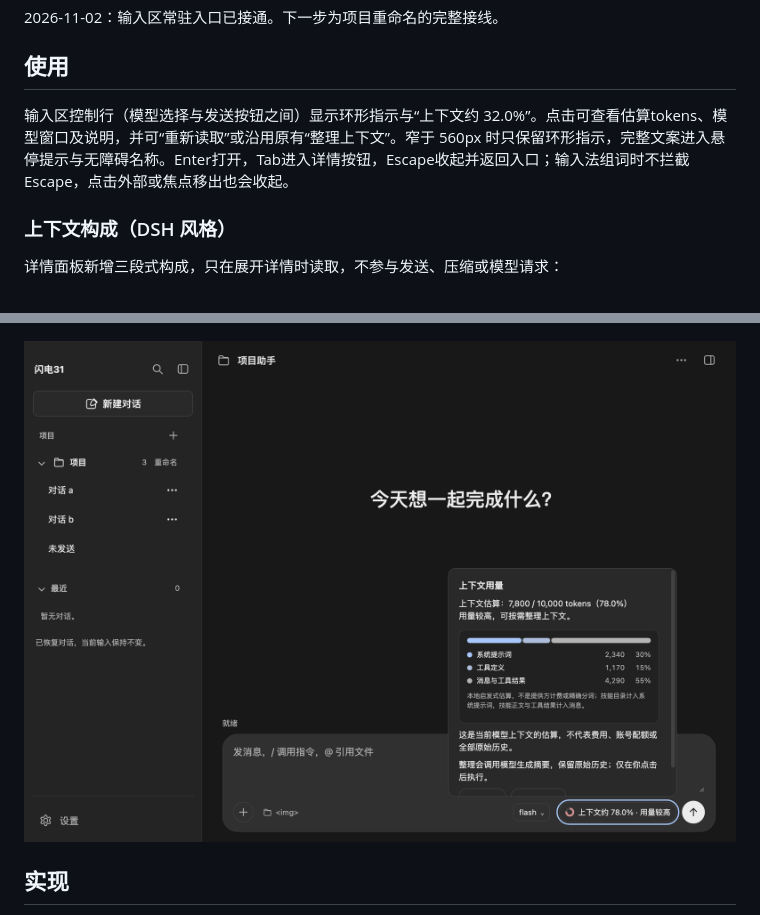
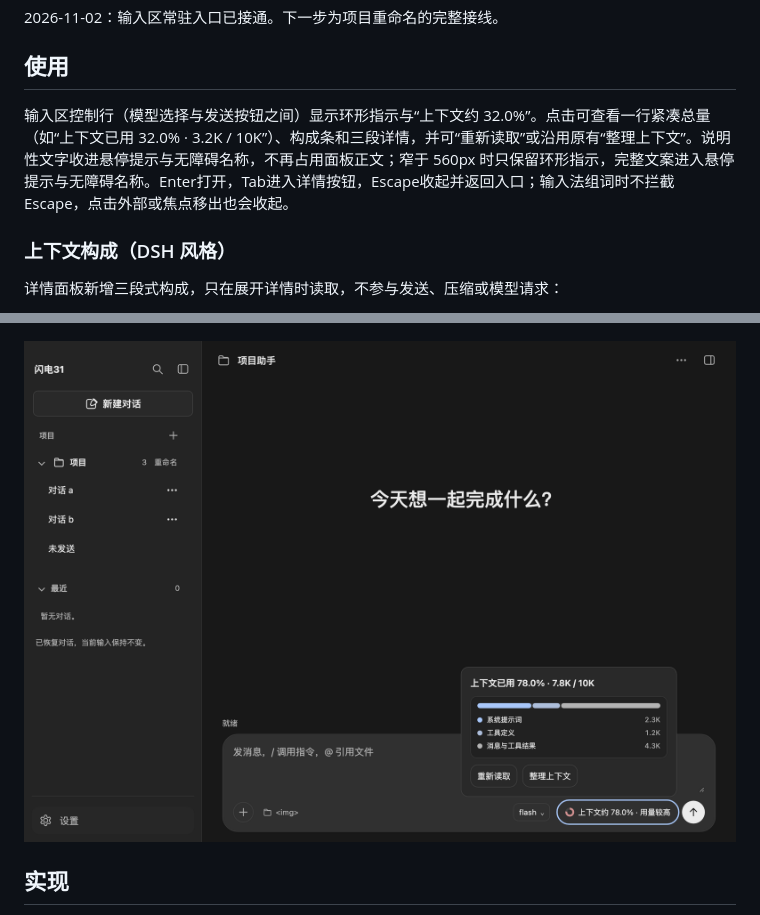
Before and after one commit to liwenshuai4516-debug/00, a Markdown page: docs/context-usage.md, 2 parts joined by grey strips. Drawn GitHub-style; pictures changed too: docs/images/context-breakdown.png.

```diff
--- a/docs/context-usage.md
+++ b/docs/context-usage.md
@@ -4,7 +4,7 @@
 
 ## 使用
 
-输入区控制行（模型选择与发送按钮之间）显示环形指示与“上下文约 32.0%”。点击可查看估算tokens、模型窗口及说明，并可“重新读取”或沿用原有“整理上下文”。窄于 560px 时只保留环形指示，完整文案进入悬停提示与无障碍名称。Enter打开，Tab进入详情按钮，Escape收起并返回入口；输入法组词时不拦截Escape，点击外部或焦点移出也会收起。
+输入区控制行（模型选择与发送按钮之间）显示环形指示与“上下文约 32.0%”。点击可查看一行紧凑总量（如“上下文已用 32.0% · 3.2K / 10K”）、构成条和三段详情，并可“重新读取”或沿用原有“整理上下文”。说明性文字收进悬停提示与无障碍名称，不再占用面板正文；窄于 560px 时只保留环形指示，完整文案进入悬停提示与无障碍名称。Enter打开，Tab进入详情按钮，Escape收起并返回入口；输入法组词时不拦截Escape，点击外部或焦点移出也会收起。
 
 ### 上下文构成（DSH 风格）
 
```
Also changed, not shown: 4 other files.
